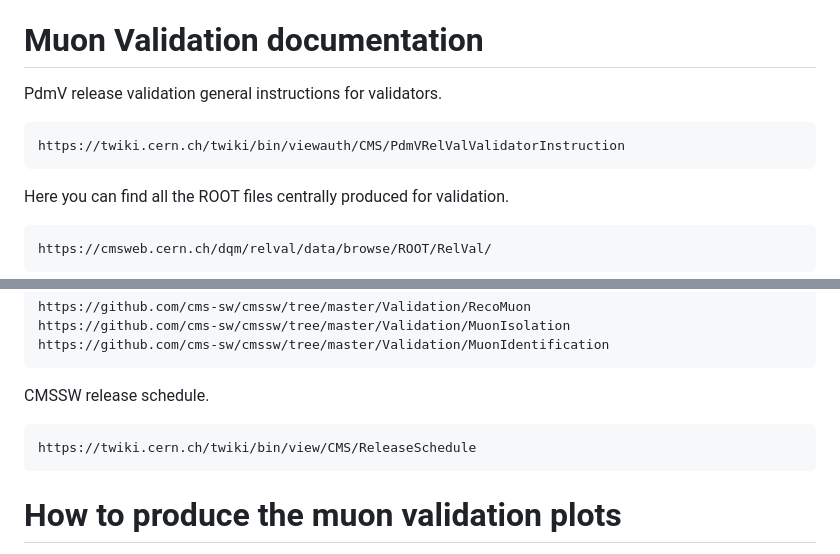
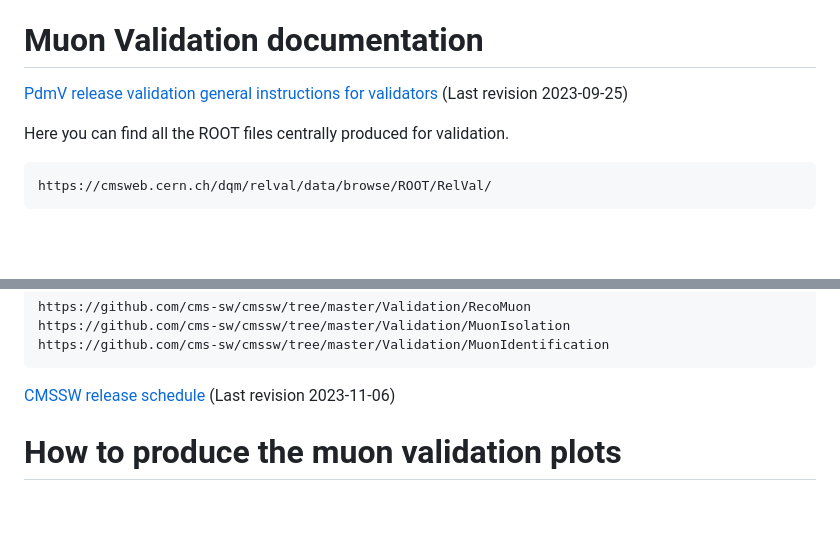
Before and after one commit to piedraj/MuonValidation, a Markdown page: README.md, 2 parts joined by grey strips. GitHub-like rendering; blank space fills up the shorter version.

```diff
--- a/README.md
+++ b/README.md
@@ -17,9 +17,7 @@ To connect to the CMS VOMS server you need to setup a Grid certificate at your l
 
 # Muon Validation documentation
 
-PdmV release validation general instructions for validators.
-
-    https://twiki.cern.ch/twiki/bin/viewauth/CMS/PdmVRelValValidatorInstruction
+[PdmV release validation general instructions for validators](https://twiki.cern.ch/twiki/bin/viewauth/CMS/PdmVRelValValidatorInstruction) (Last revision 2023-09-25)
 
 Here you can find all the ROOT files centrally produced for validation.
 
@@ -43,9 +41,7 @@ Code.
     https://github.com/cms-sw/cmssw/tree/master/Validation/MuonIsolation
     https://github.com/cms-sw/cmssw/tree/master/Validation/MuonIdentification
 
-CMSSW release schedule.
-
-    https://twiki.cern.ch/twiki/bin/view/CMS/ReleaseSchedule
+[CMSSW release schedule](https://twiki.cern.ch/twiki/bin/view/CMS/ReleaseSchedule) (Last revision 2023-11-06)
 
 
 # How to produce the muon validation plots
```
